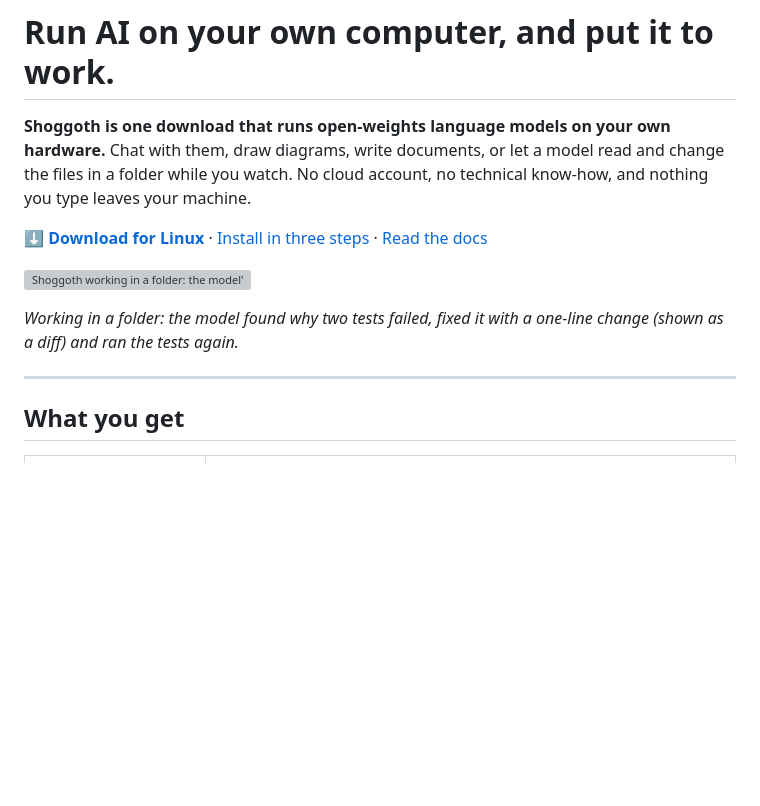
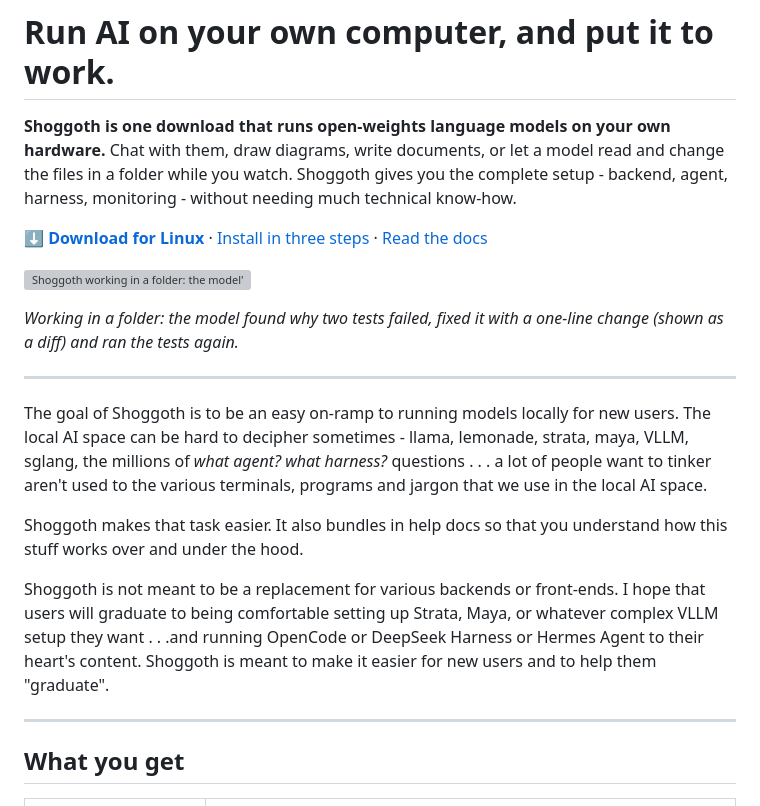
Before and after one commit to yudhanjaya/Shoggoth, a Markdown page: README.md, the part around the change. Drawn GitHub-style; blank space fills up the shorter version; grey boxes are pictures that could not be loaded.

Commit message:
Enhance README with clearer description of Shoggoth
Expanded the description of Shoggoth to clarify its purpose and ease of use for new users. Added details about bundled help docs and the goal of assisting users in transitioning to more complex setups.

```diff
--- a/README.md
+++ b/README.md
@@ -10,13 +10,22 @@
 
 # Run AI on your own computer, and put it to work.
 
-**Shoggoth is one download that runs open-weights language models on your own hardware.** Chat with them, draw diagrams, write documents, or let a model read and change the files in a folder while you watch. No cloud account, no technical know-how, and nothing you type leaves your machine.
+**Shoggoth is one download that runs open-weights language models on your own hardware.** Chat with them, draw diagrams, write documents, or let a model read and change the files in a folder while you watch. Shoggoth gives you the complete setup - backend, agent, harness, monitoring - without needing much technical know-how.
 
 **[⬇ Download for Linux](../../releases/latest)** · [Install in three steps](#install) · [Read the docs](shoggoth/docs.md)
 
 ![Shoggoth working in a folder: the model's answer after it fixed a bug, with the model in its tube at the top](docs/screenshots/chat.png)
 
 *Working in a folder: the model found why two tests failed, fixed it with a one-line change (shown as a diff) and ran the tests again.*
+
+****
+
+The goal of Shoggoth is to be an easy on-ramp to running models locally for new users. The local AI space can be hard to decipher sometimes - llama, lemonade, strata, maya, VLLM, sglang, the millions of *what agent? what harness?* questions . . . a lot of people want to tinker aren't used to the various terminals, programs and jargon that we use in the local AI space.
+
+Shoggoth makes that task easier. It also bundles in help docs so that you understand how this stuff works over and under the hood.
+
+Shoggoth is not meant to be a replacement for various backends or front-ends. I hope that users will graduate to being comfortable setting up Strata, Maya, or whatever complex VLLM setup they want . . .and running OpenCode or DeepSeek Harness or Hermes Agent to their heart's content. Shoggoth is meant to make it easier for new users and to help them "graduate".
+
 
 ---
 
```
